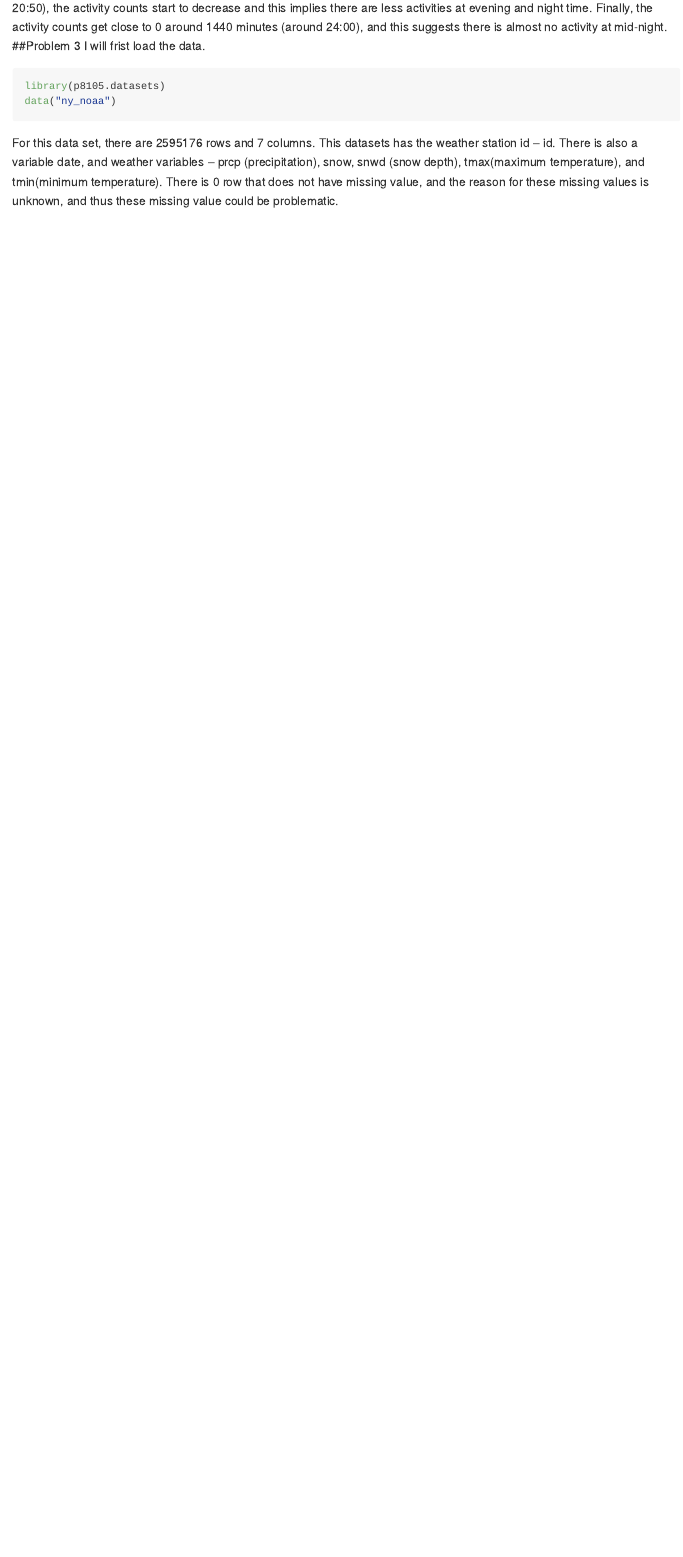
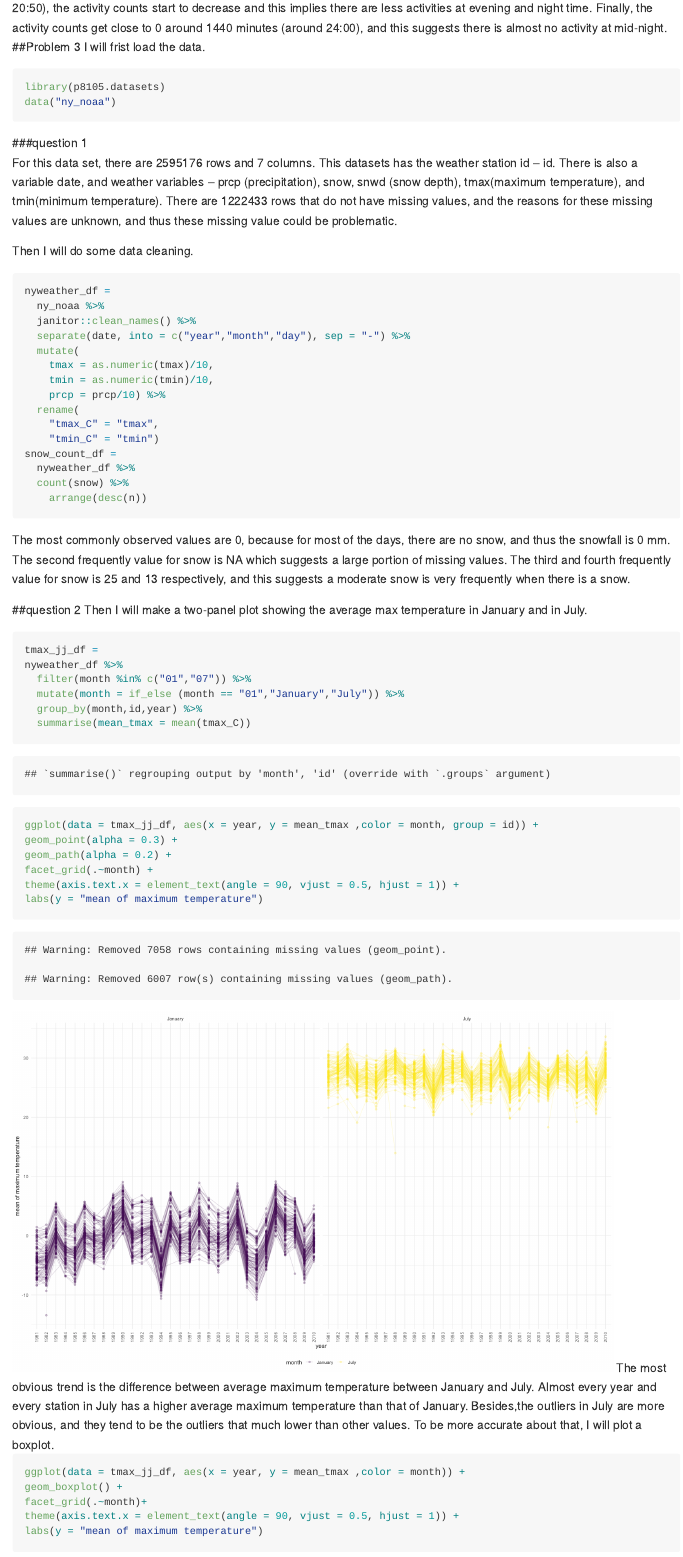
Before and after one commit to Zhiyelou/p8105_hw3_zl2978, an R Markdown document (p8105_hw3_zl2978.Rmd): the page in a window 1100 px wide, from 7060 px down before the commit and from 7200 px down after it, so that both start at the same text. The pictures show the output file p8105_hw3_zl2978.md that the author committed with the source, drawn offline in the style of GitHub; long lines of code are wrapped.

Commit message:
hw3 final version 1

````diff
--- a/p8105_hw3_zl2978.Rmd
+++ b/p8105_hw3_zl2978.Rmd
@@ -167,4 +177,50 @@ I will frist load the data.
 library(p8105.datasets)
 data("ny_noaa")
 ```
-For this data set, there are `r nrow(ny_noaa)` rows and `r ncol(ny_noaa)` columns. This datasets has the weather station id -- id. There is also a variable date, and weather variables -- prcp (precipitation), snow, snwd (snow depth), tmax(maximum temperature), and tmin(minimum temperature). There is `r nrow(filter(ny_noaa,is.na(ny_noaa)))` row that does not have missing value, and the reason for these missing values is unknown, and thus these missing value could be problematic.
+
+###question 1
+For this data set, there are `r nrow(ny_noaa)` rows and `r ncol(ny_noaa)` columns. This datasets has the weather station id -- id. There is also a variable date, and weather variables -- prcp (precipitation), snow, snwd (snow depth), tmax(maximum temperature), and tmin(minimum temperature). There are `r nrow(ny_noaa[complete.cases(ny_noaa),])` rows that do not have missing values, and the reasons for these missing values are unknown, and thus these missing value could be problematic.
+
+Then I will do some data cleaning.
+```{r}
+nyweather_df =
+  ny_noaa %>%
+  janitor::clean_names() %>%
+  separate(date, into = c("year","month","day"), sep = "-") %>%
+  mutate(
+    tmax = as.numeric(tmax)/10,
+    tmin = as.numeric(tmin)/10,
+    prcp = prcp/10) %>%
+  rename(
+    "tmax_C" = "tmax",
+    "tmin_C" = "tmin")
+snow_count_df =
+  nyweather_df %>%
+  count(snow) %>%
+	arrange(desc(n))
+```
+The most commonly observed values are 0, because for most of the days, there are no snow, and thus the snowfall is 0 mm. The second frequently value for snow is NA which suggests a large portion of missing values. The third and fourth frequently value for snow is 25 and 13 respectively, and this suggests a moderate snow is very frequently when there is a snow.
+
+##question 2
+Then I will make a two-panel plot showing the average max temperature in January and in July.
+```{r}
+tmax_jj_df =
+nyweather_df %>%
+  filter(month %in% c("01","07")) %>%
+  mutate(month = if_else (month == "01","January","July")) %>%
+  group_by(month,id,year) %>%
+  summarise(mean_tmax = mean(tmax_C))
+ggplot(data = tmax_jj_df, aes(x = year, y = mean_tmax ,color = month, group = id)) +
+geom_point(alpha = 0.3) +
+geom_path(alpha = 0.2) +
+facet_grid(.~month) +
+theme(axis.text.x = element_text(angle = 90, vjust = 0.5, hjust = 1)) +
+labs(y = "mean of maximum temperature")
+```
+The most obvious trend is the difference between average maximum temperature between January and July. Almost every year and every station in July has a higher average maximum temperature than that of January. Besides,the outliers in July are more obvious, and they tend to be the outliers that much lower than other values. To be more accurate about that, I will plot a boxplot.
+```{r}
+ggplot(data = tmax_jj_df, aes(x = year, y = mean_tmax ,color = month)) +
+geom_boxplot() +
+facet_grid(.~month)+
+theme(axis.text.x = element_text(angle = 90, vjust = 0.5, hjust = 1)) +
+labs(y = "mean of maximum temperature")
````
Also changed, not shown: P_3_2.pdf (added), p8105_hw3_zl2978.md, p8105_hw3_zl2978_files/figure-gfm/unnamed-chunk-16-1.png (added), p8105_hw3_zl2978_files/figure-gfm/unnamed-chunk-17-1.png (added), p8105_hw3_zl2978_files/figure-gfm/unnamed-chunk-19-1.png (added), p8105_hw3_zl2978.Rmd (45 more changed lines).
